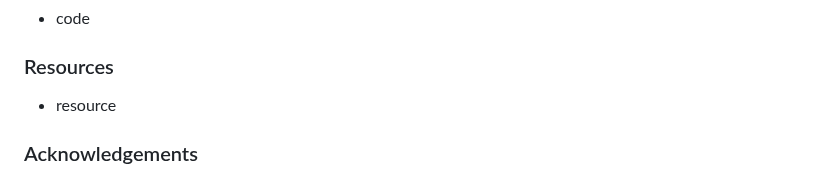
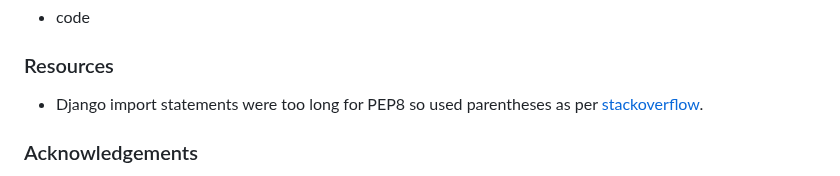
Before and after one commit to decant09/reiki, a Markdown page: README.md, the part around one of its changes. Drawn GitHub-style; folded sections open.

Commit message:
Referenced stackoverflow for use of parentheses

```diff
--- a/README.md
+++ b/README.md
@@ -667,7 +667,7 @@ The steps below describe how to fork or clone the repository if desired.
 ### Code Used
 - code
 ### Resources
-- resource
+- Django import statements were too long for PEP8 so used parentheses as per [stackoverflow](https://stackoverflow.com/questions/17273847/long-imports-in-python).
 
 ### Acknowledgements
 - My Mentor Chris Quinn for continuous helpful feedback.
```
Also changed, not shown: other parts of README.md (+2 -2 lines).
